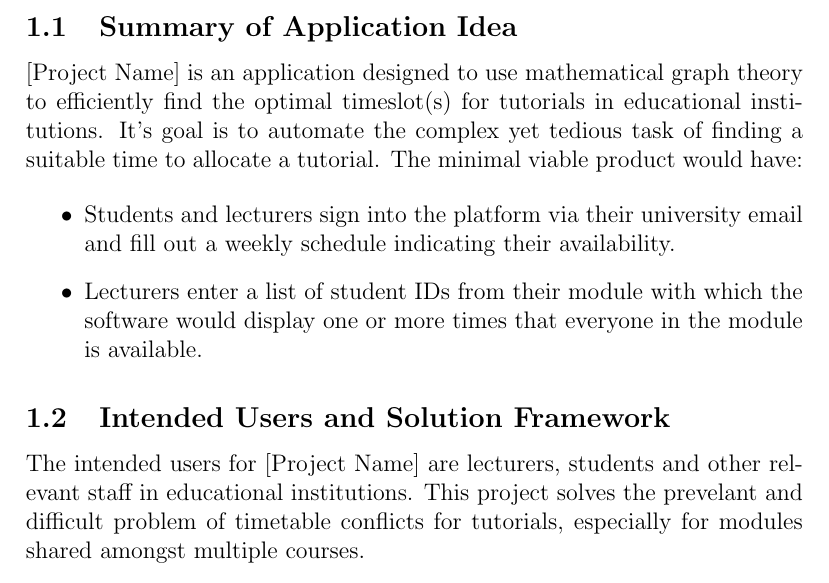
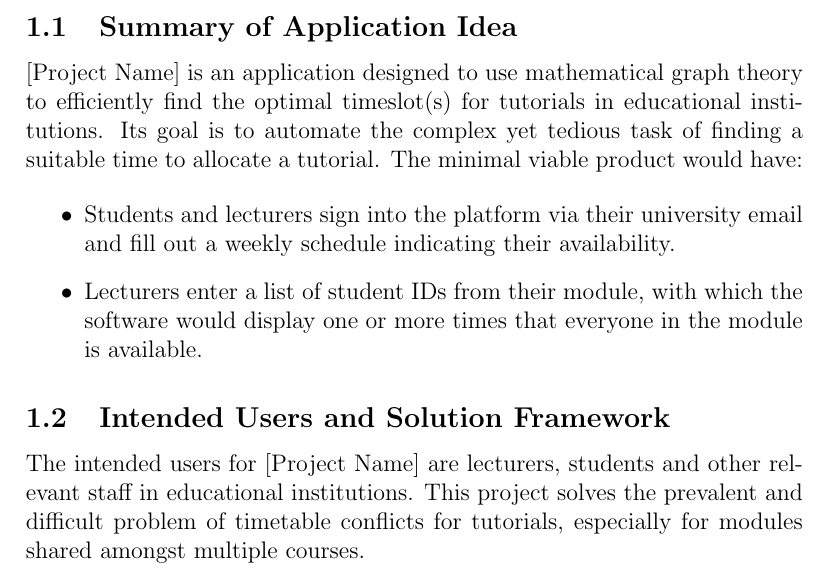
Before and after one commit to Linux-Tech-Tips/swe_2, a LaTeX problem sheet (org/assignments/assignment1/index.tex, which reads org/assignments/assignment1/projectDescription.tex): part of page 3 of 3, cut so that both start at the same text. Compiled offline with pdfLaTeX.

Commit message:
Fixed spelling mistake and fixed small gramatical error and spacing error

```diff
--- a/org/assignments/assignment1/projectDescription.tex
+++ b/org/assignments/assignment1/projectDescription.tex
@@ -2,13 +2,13 @@
 
 \subsection{Summary of Application Idea}
 [Project Name] is an application designed to use mathematical graph theory to efficiently find the optimal timeslot(s) for tutorials in educational institutions.
-It's goal is to automate the complex yet tedious task of finding a suitable time to allocate a tutorial. The minimal viable product would have:
+Its goal is to automate the complex yet tedious task of finding a suitable time to allocate a tutorial. The minimal viable product would have:
 
 \begin{itemize}
 \item Students and lecturers sign into the platform via their university email and fill out a weekly schedule indicating their availability.
-\item Lecturers enter a list of student IDs from their module with which the software would display one or more times that everyone in the module is available.
+\item Lecturers enter a list of student IDs from their module, with which the software would display one or more times that everyone in the module is available.
 \end{itemize}
 
 \subsection{Intended Users and Solution Framework}
-The intended users for [Project Name] are lecturers, students and other relevant staff in educational institutions. This project  solves the prevelant and difficult
+The intended users for [Project Name] are lecturers, students and other relevant staff in educational institutions. This project solves the prevalent and difficult
 problem of timetable conflicts for tutorials, especially for modules shared amongst multiple courses.
```
